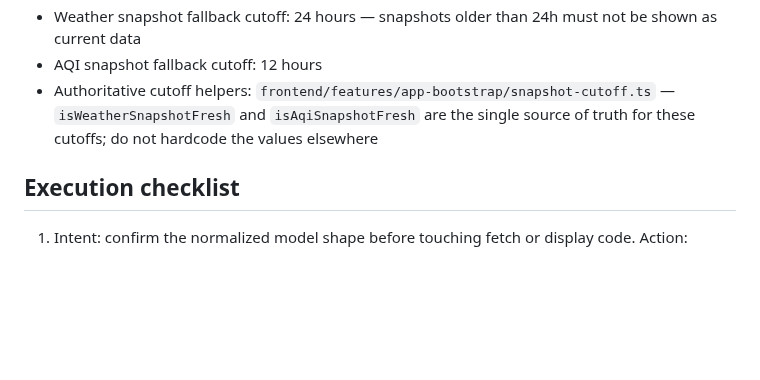
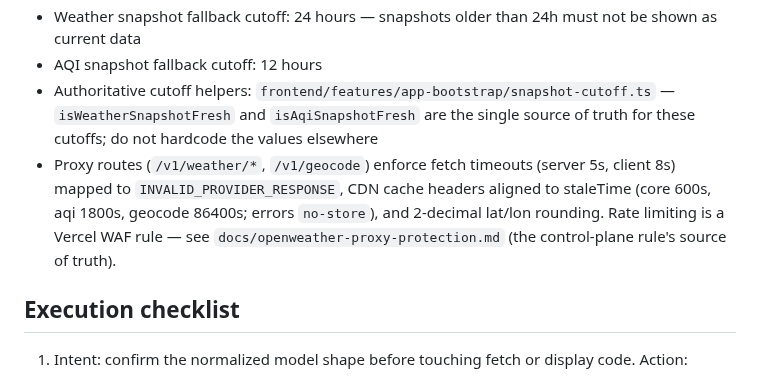
Before and after one commit to cgm-16/weatherpane, a Markdown page: docs/skills/weather-domain-contracts.md, the part around the change. Drawn GitHub-style; blank space fills up the shorter version.

Commit message:
docs(weather): 프록시 요청 제한/쿼터 보호 운영 문서 추가 및 스킬 참조 연결
Co-Authored-By: Claude Sonnet 5 <noreply@anthropic.com>

```diff
--- a/docs/skills/weather-domain-contracts.md
+++ b/docs/skills/weather-domain-contracts.md
@@ -27,6 +27,7 @@
 - Weather snapshot fallback cutoff: 24 hours — snapshots older than 24h must not be shown as current data
 - AQI snapshot fallback cutoff: 12 hours
 - Authoritative cutoff helpers: `frontend/features/app-bootstrap/snapshot-cutoff.ts` — `isWeatherSnapshotFresh` and `isAqiSnapshotFresh` are the single source of truth for these cutoffs; do not hardcode the values elsewhere
+- Proxy routes (`/v1/weather/*`, `/v1/geocode`) enforce fetch timeouts (server 5s, client 8s) mapped to `INVALID_PROVIDER_RESPONSE`, CDN cache headers aligned to staleTime (core 600s, aqi 1800s, geocode 86400s; errors `no-store`), and 2-decimal lat/lon rounding. Rate limiting is a Vercel WAF rule — see `docs/openweather-proxy-protection.md` (the control-plane rule's source of truth).
 
 ## Execution checklist
 
```
Also changed, not shown: docs/openweather-proxy-protection.md (added, +195 -0 lines).
